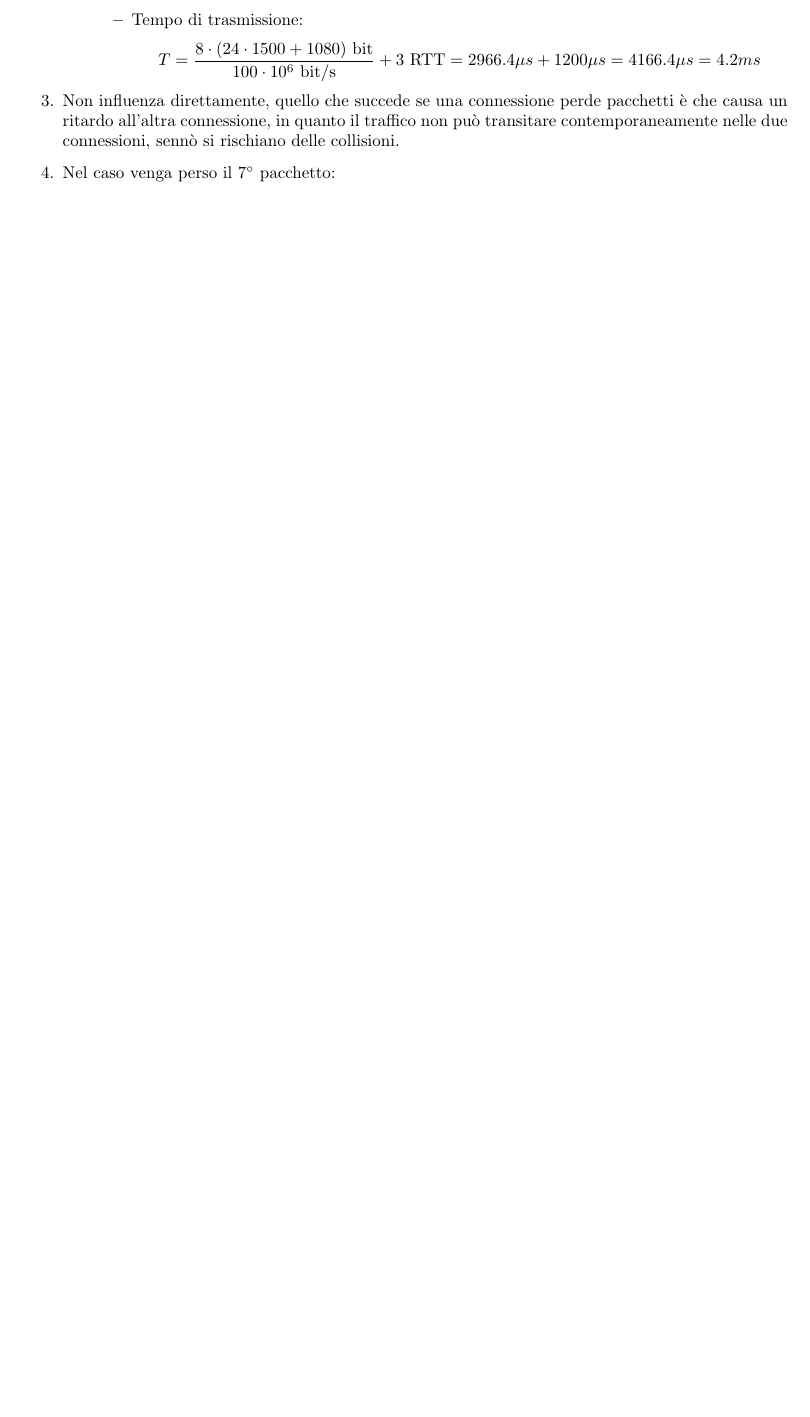
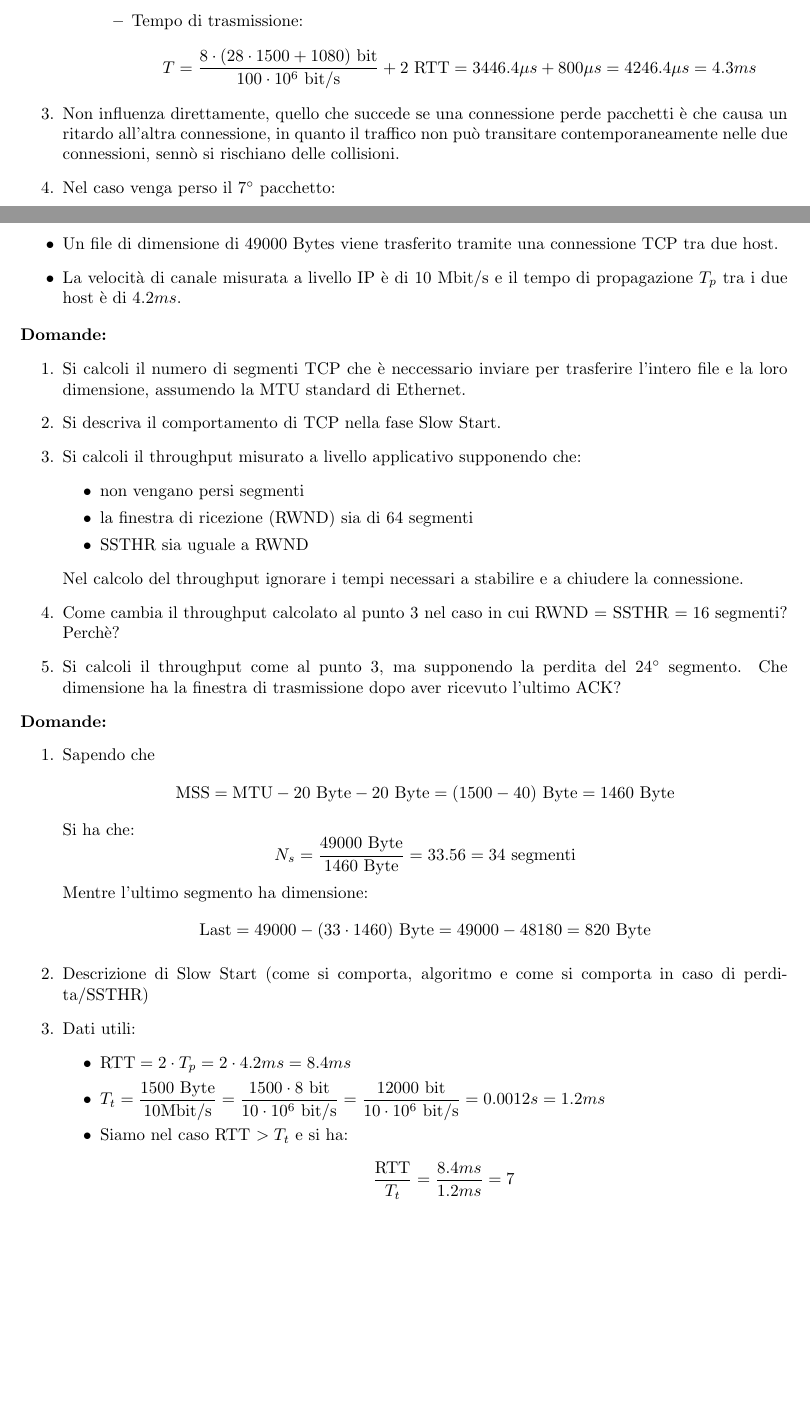
Before and after one commit to ChabbakiAymane/Reti, a LaTeX document (Esercizi_TCP/eserciziTCP.tex): part of page 9 of 13 before the commit and two parts of pages 8 and 14 of 15 after it, the two joined at a grey line, cut so that both start at the same text, the shorter picture padded with empty space. The pictures show the PDF file Esercizi_TCP/eserciziTCP.pdf that the author committed with the source.

Commit message:
Add files via upload

```diff
--- a/Esercizi_TCP/eserciziTCP.tex
+++ b/Esercizi_TCP/eserciziTCP.tex
@@ -228,7 +228,7 @@
 					\includegraphics[width=10cm]{Esame1112019_Senzaperdite}
 				\end{figure}
 				\item Tempo di trasmissione:
-				$$T = \frac{8 \cdot (24 \cdot 1500 + 1080) \textrm{ bit}}{ 100 \cdot 10^6 \textrm{ bit/s}} + 3 \textrm{ RTT} = 2966.4 \mu s + 1200 \mu s = 4166.4 \mu s = 4.2 ms$$
+				$$T = \frac{8 \cdot (28 \cdot 1500 + 1080) \textrm{ bit}}{ 100 \cdot 10^6 \textrm{ bit/s}} + 2 \textrm{ RTT} = 3446.4 \mu s + 800 \mu s = 4246.4 \mu s = 4.3 ms$$
 			\end{itemize}
 		\end{itemize}
 		\item Non influenza direttamente, quello che succede se una connessione perde pacchetti è che causa un ritardo all'altra connessione, in quanto il traffico non può transitare contemporaneamente nelle due connessioni, sennò si rischiano delle collisioni.
@@ -378,4 +378,41 @@
 				\end{subfigure}
 			  \end{figure}
 	\end{enumerate}
+	\newpage
+	\section{Esame 22-01-2020}
+	\begin{itemize}
+		\item Un file di dimensione di $49000$ Bytes viene trasferito tramite una connessione TCP tra due host.
+		\item La velocità di canale misurata a livello IP è di $10$ Mbit/s e il tempo di propagazione $T_p$ tra i due host è di $4.2ms$.
+	\end{itemize}
+	\textbf{Domande:}
+	\begin{enumerate}
+		\item Si calcoli il numero di segmenti TCP che è neccessario inviare per trasferire l'intero file e la loro dimensione, assumendo la MTU standard di Ethernet.
+		\item Si descriva il comportamento di TCP nella fase Slow Start.
+		\item Si calcoli il throughput misurato a livello applicativo supponendo che:
+			\begin{itemize}
+				\item non vengano persi segmenti
+				\item la finestra di ricezione (RWND) sia di 64 segmenti
+				\item SSTHR sia uguale a RWND
+			\end{itemize}
+			Nel calcolo del throughput ignorare i tempi necessari a stabilire e a chiudere la connessione.
+		\item Come cambia il throughput calcolato al punto 3 nel caso in cui RWND $=$ SSTHR $= 16$ segmenti? Perchè?
+		\item Si calcoli il throughput come al punto 3, ma supponendo la perdita del $24 \degree$ segmento. Che dimensione ha la finestra di trasmissione dopo aver ricevuto l'ultimo ACK?
+	\end{enumerate}
+	\textbf{Domande:}
+	\begin{enumerate}
+		\item Sapendo che $$\textrm{MSS} = \textrm{MTU} - 20 \textrm{ Byte} - 20 \textrm{ Byte} = (1500 - 40) \textrm{ Byte} = 1460 \textrm{ Byte}$$
+			Si ha che: $$N_s = \frac{49000 \textrm{ Byte}}{1460 \textrm{ Byte}} = 33.56 = 34 \textrm{ segmenti}$$
+			Mentre l'ultimo segmento ha dimensione: $$\textrm{Last} = 49000 - (33 \cdot 1460) \textrm{ Byte} = 49000 - 48180 = 820 \textrm{ Byte}$$
+		\item Descrizione di Slow Start (come si comporta, algoritmo e come si comporta in caso di perdita/SSTHR)
+		\item Dati utili:
+			\begin{itemize}
+				\item $\textrm{RTT} = 2 \cdot T_p = 2 \cdot 4.2 ms = 8.4 ms$
+				\item $T_t = \displaystyle{\frac{1500 \textrm{ Byte}}{10 \textrm{Mbit/s}} = \frac{1500 \cdot 8 \textrm{ bit}}{10 \cdot 10^6 \textrm{ bit/s}} = \frac{12000 \textrm{ bit}}{10 \cdot 10^6 \textrm{ bit/s}} = 0.0012 s = 1.2 ms}$
+				\item Siamo nel caso RTT $> T_t$ e si ha: $$\frac{\textrm{RTT}}{T_t} = \frac{8.4 ms}{1.2 ms} = 7$$
+			\end{itemize}
+			\begin{figure}[H]
+				\centering
+				\includegraphics[width=15cm]{Esame_SenzaPerdite_2212020}
+			\end{figure}
+	\end{enumerate}
 \end{document}
```
Also changed, not shown: Esercizi_TCP/eserciziTCP.pdf, Esercizi_TCP/eserciziTCP.tex (4 more changed lines).
